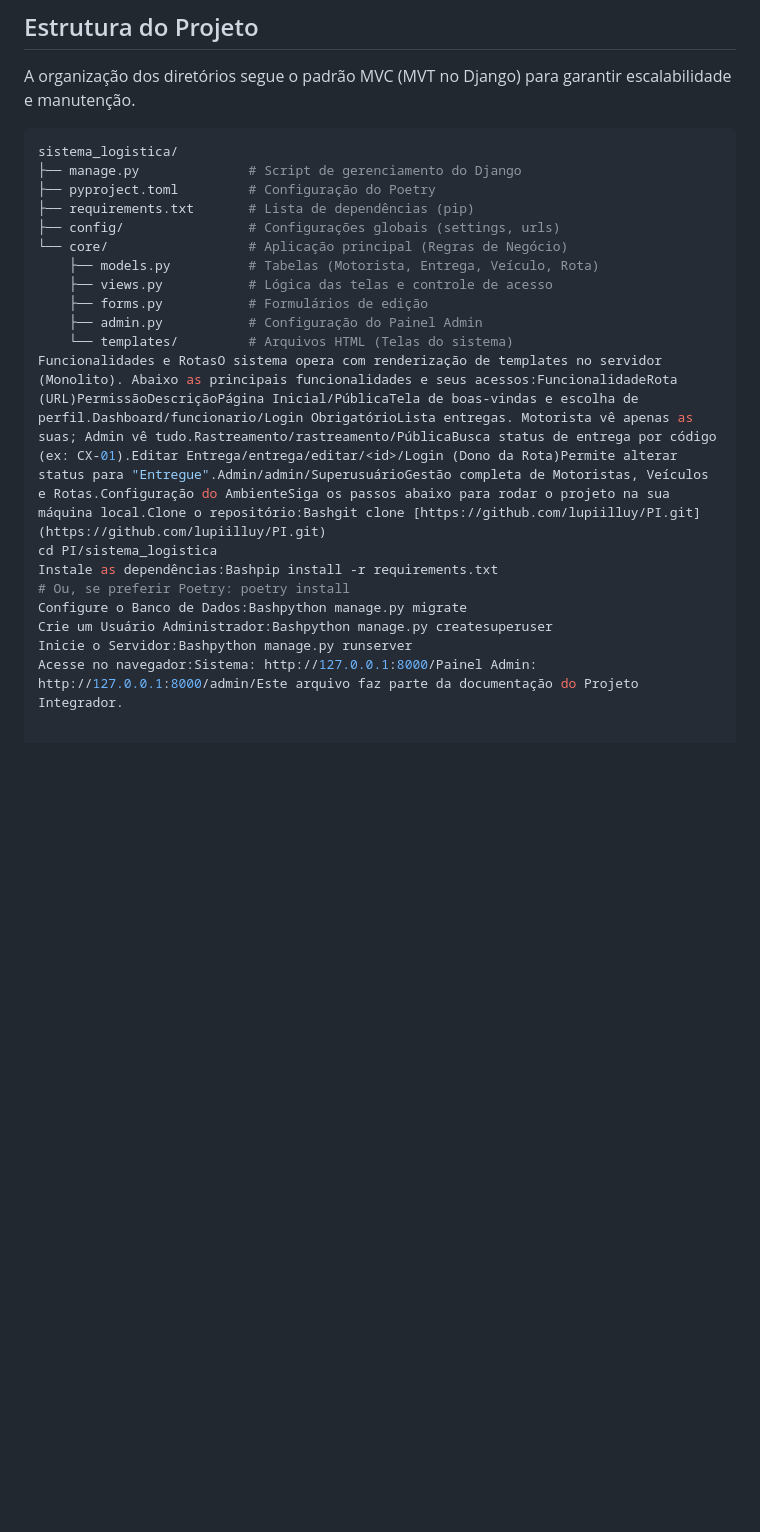
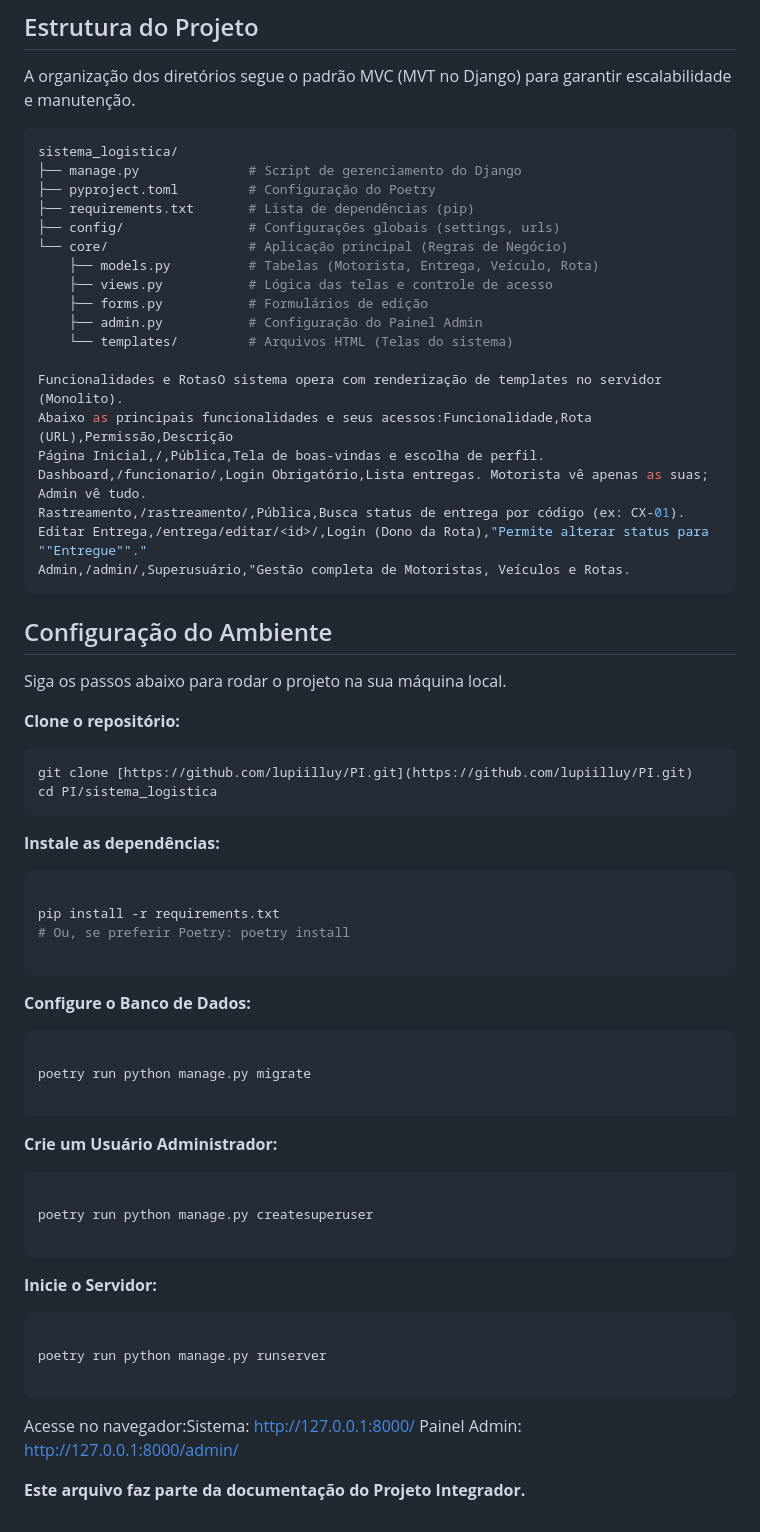
Before and after one commit to lupiilluy/PI, a Markdown page: README.md, the part around the change. Rendered like a GitHub page; blank space fills up the shorter version.

Commit message:
Revisão ReadMe
Updated project structure and environment setup instructions in README.

`````diff
--- a/README.md
+++ b/README.md
@@ -49,7 +49,7 @@ Este sistema foi desenvolvido para resolver problemas de gestão logística, cen
 
 A organização dos diretórios segue o padrão MVC (MVT no Django) para garantir escalabilidade e manutenção.
 
-```bash
+``` bash
 sistema_logistica/
 ├── manage.py              # Script de gerenciamento do Django
 ├── pyproject.toml         # Configuração do Poetry
@@ -61,11 +61,60 @@ sistema_logistica/
     ├── forms.py           # Formulários de edição
     ├── admin.py           # Configuração do Painel Admin
     └── templates/         # Arquivos HTML (Telas do sistema)
-Funcionalidades e RotasO sistema opera com renderização de templates no servidor (Monolito). Abaixo as principais funcionalidades e seus acessos:FuncionalidadeRota (URL)PermissãoDescriçãoPágina Inicial/PúblicaTela de boas-vindas e escolha de perfil.Dashboard/funcionario/Login ObrigatórioLista entregas. Motorista vê apenas as suas; Admin vê tudo.Rastreamento/rastreamento/PúblicaBusca status de entrega por código (ex: CX-01).Editar Entrega/entrega/editar/<id>/Login (Dono da Rota)Permite alterar status para "Entregue".Admin/admin/SuperusuárioGestão completa de Motoristas, Veículos e Rotas.Configuração do AmbienteSiga os passos abaixo para rodar o projeto na sua máquina local.Clone o repositório:Bashgit clone [https://github.com/lupiilluy/PI.git](https://github.com/lupiilluy/PI.git)
+
+Funcionalidades e RotasO sistema opera com renderização de templates no servidor (Monolito).
+Abaixo as principais funcionalidades e seus acessos:Funcionalidade,Rota (URL),Permissão,Descrição
+Página Inicial,/,Pública,Tela de boas-vindas e escolha de perfil.
+Dashboard,/funcionario/,Login Obrigatório,Lista entregas. Motorista vê apenas as suas; Admin vê tudo.
+Rastreamento,/rastreamento/,Pública,Busca status de entrega por código (ex: CX-01).
+Editar Entrega,/entrega/editar/<id>/,Login (Dono da Rota),"Permite alterar status para ""Entregue""."
+Admin,/admin/,Superusuário,"Gestão completa de Motoristas, Veículos e Rotas.
+```
+
+## Configuração do Ambiente
+
+Siga os passos abaixo para rodar o projeto na sua máquina local.
+
+**Clone o repositório:**
+
+``` bash
+git clone [https://github.com/lupiilluy/PI.git](https://github.com/lupiilluy/PI.git)
 cd PI/sistema_logistica
-Instale as dependências:Bashpip install -r requirements.txt
+```
+**Instale as dependências:**
+
+``` bash
+
+pip install -r requirements.txt
 # Ou, se preferir Poetry: poetry install
-Configure o Banco de Dados:Bashpython manage.py migrate
-Crie um Usuário Administrador:Bashpython manage.py createsuperuser
-Inicie o Servidor:Bashpython manage.py runserver
-Acesse no navegador:Sistema: http://127.0.0.1:8000/Painel Admin: http://127.0.0.1:8000/admin/Este arquivo faz parte da documentação do Projeto Integrador.
+
+```
+
+**Configure o Banco de Dados:**
+
+```` bash
+
+poetry run python manage.py migrate
+
+````
+
+**Crie um Usuário Administrador:**
+
+```` bash
+
+poetry run python manage.py createsuperuser
+
+````
+
+**Inicie o Servidor:**
+
+```` bash
+
+poetry run python manage.py runserver
+
+````
+
+Acesse no navegador:Sistema: http://127.0.0.1:8000/
+Painel Admin: http://127.0.0.1:8000/admin/
+
+**Este arquivo faz parte da documentação do Projeto Integrador.**
`````
